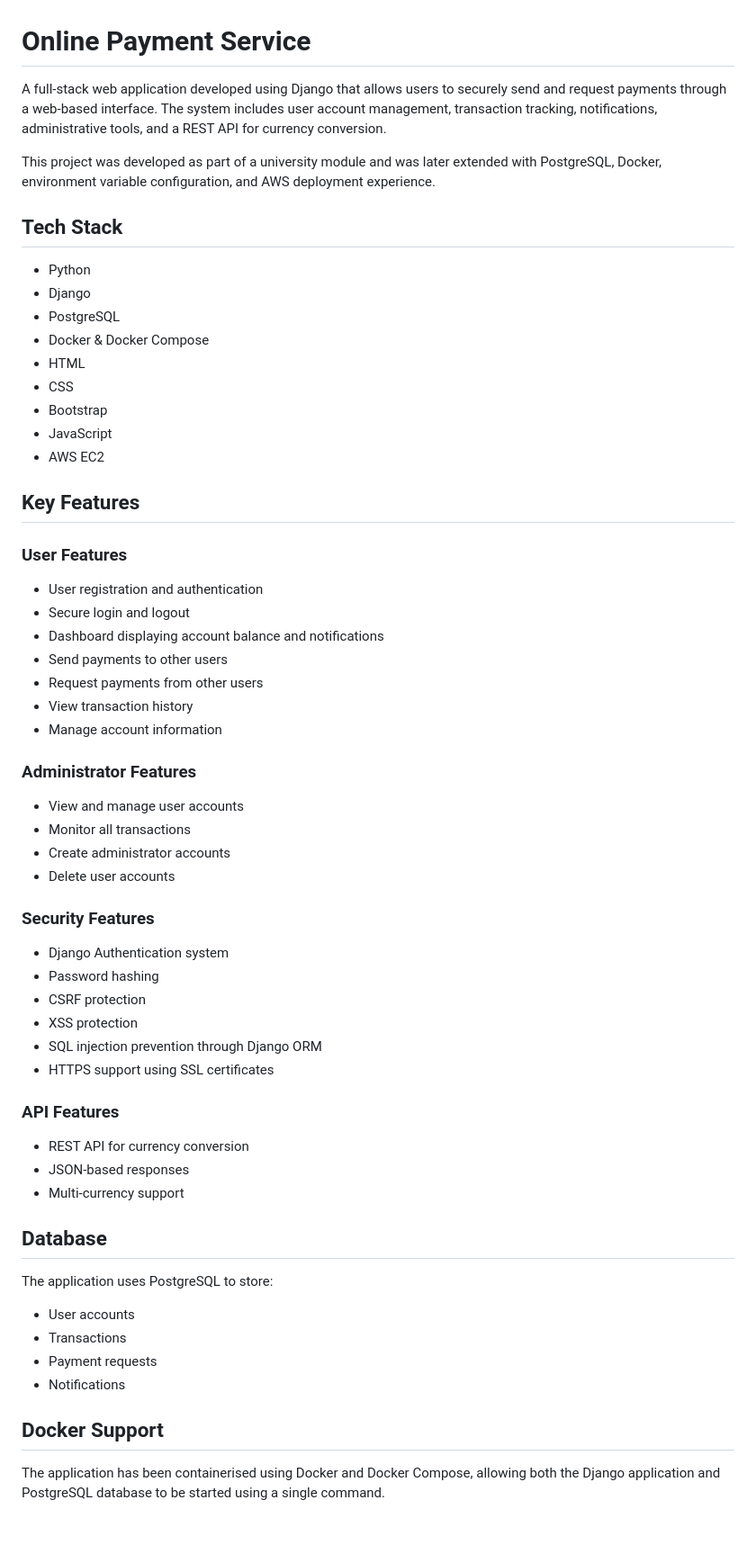
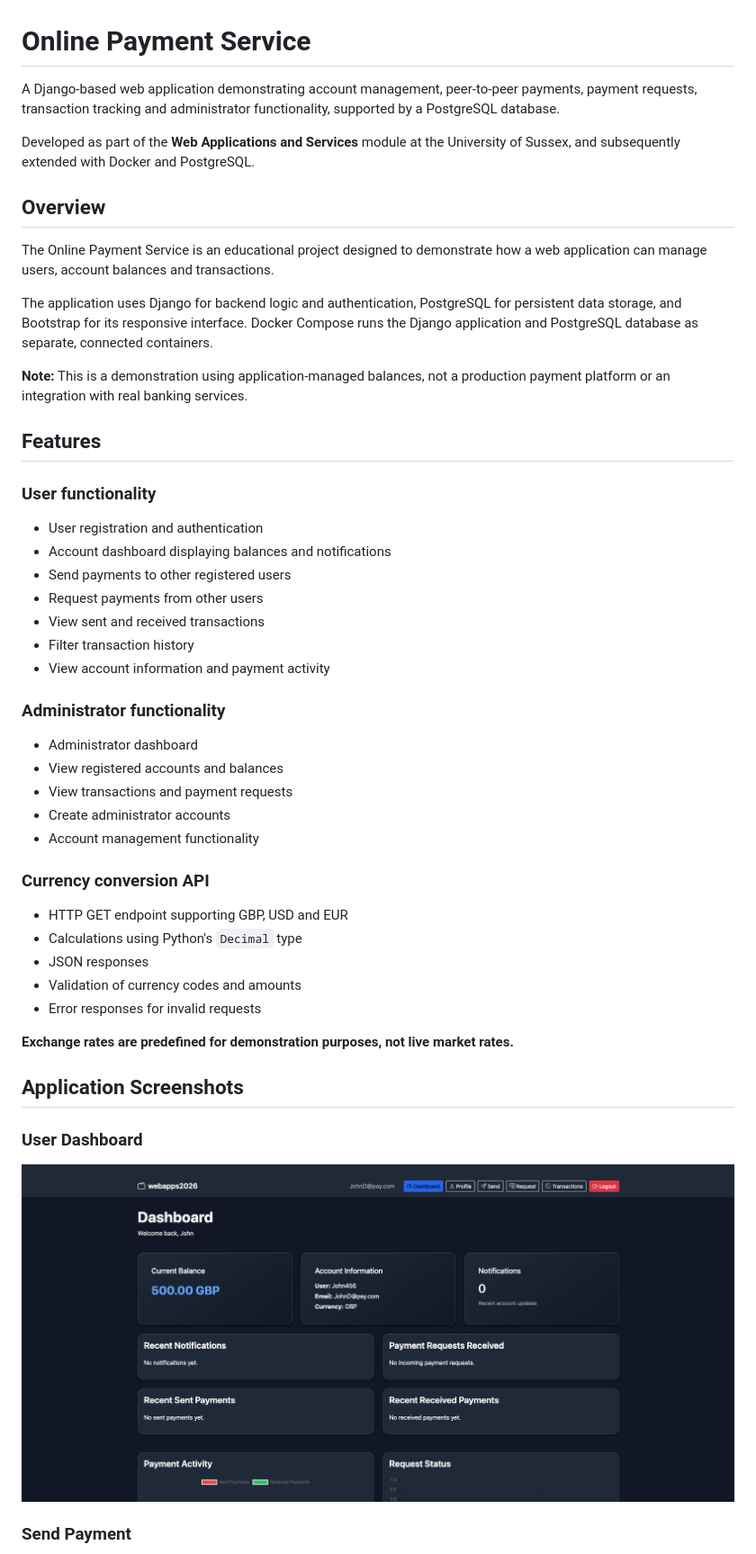
Before and after one commit to PNT927/online-payment-service, a Markdown page: README.md, the part around one of its changes. Shown at 90% size. GitHub-like rendering; pictures changed too: screenshots/dashboard.png (added); blank space fills up the shorter version.

Commit message:
docs: improve README and secure Docker configuration

```diff
--- a/README.md
+++ b/README.md
@@ -1,65 +1,52 @@
 # Online Payment Service
 
-A full-stack web application developed using Django that allows users to securely send and request payments through a web-based interface. The system includes user account management, transaction tracking, notifications, administrative tools, and a REST API for currency conversion.
+A Django-based web application demonstrating account management, peer-to-peer payments, payment requests, transaction tracking and administrator functionality, supported by a PostgreSQL database.
 
-This project was developed as part of a university module and was later extended with PostgreSQL, Docker, environment variable configuration, and AWS deployment experience.
+Developed as part of the **Web Applications and Services** module at the University of Sussex, and subsequently extended with Docker and PostgreSQL.
 
-## Tech Stack
+## Overview
 
-* Python
-* Django
-* PostgreSQL
-* Docker & Docker Compose
-* HTML
-* CSS
-* Bootstrap
-* JavaScript
-* AWS EC2
+The Online Payment Service is an educational project designed to demonstrate how a web application can manage users, account balances and transactions.
 
-## Key Features
+The application uses Django for backend logic and authentication, PostgreSQL for persistent data storage, and Bootstrap for its responsive interface. Docker Compose runs the Django application and PostgreSQL database as separate, connected containers.
 
-### User Features
+**Note:** This is a demonstration using application-managed balances, not a production payment platform or an integration with real banking services.
 
-* User registration and authentication
-* Secure login and logout
-* Dashboard displaying account balance and notifications
-* Send payments to other users
-* Request payments from other users
-* View transaction history
-* Manage account information
+## Features
 
-### Administrator Features
+### User functionality
 
-* View and manage user accounts
-* Monitor all transactions
-* Create administrator accounts
-* Delete user accounts
+- User registration and authentication
+- Account dashboard displaying balances and notifications
+- Send payments to other registered users
+- Request payments from other users
+- View sent and received transactions
+- Filter transaction history
+- View account information and payment activity
 
-### Security Features
+### Administrator functionality
 
-* Django Authentication system
-* Password hashing
-* CSRF protection
-* XSS protection
-* SQL injection prevention through Django ORM
-* HTTPS support using SSL certificates
+- Administrator dashboard
+- View registered accounts and balances
+- View transactions and payment requests
+- Create administrator accounts
+- Account management functionality
 
-### API Features
+### Currency conversion API
 
-* REST API for currency conversion
-* JSON-based responses
-* Multi-currency support
+- HTTP GET endpoint supporting GBP, USD and EUR
+- Calculations using Python's `Decimal` type
+- JSON responses
+- Validation of currency codes and amounts
+- Error responses for invalid requests
 
-## Database
+**Exchange rates are predefined for demonstration purposes, not live market rates.**
 
-The application uses PostgreSQL to store:
+## Application Screenshots
 
-* User accounts
-* Transactions
-* Payment requests
-* Notifications
+### User Dashboard
 
-## Docker Support
+![User Dashboard](screenshots/dashboard.png)
 
-The application has been containerised using Docker and Docker Compose, allowing both the Django application and PostgreSQL database to be started using a single command.
+### Send Payment
 
```
Also changed, not shown: other parts of README.md (+117 -21 lines), screenshots/admin-dashboard.png (added), screenshots/request-payment.png (added), screenshots/send-payment.png (added), screenshots/transaction-history.png (added), 2 other files.
